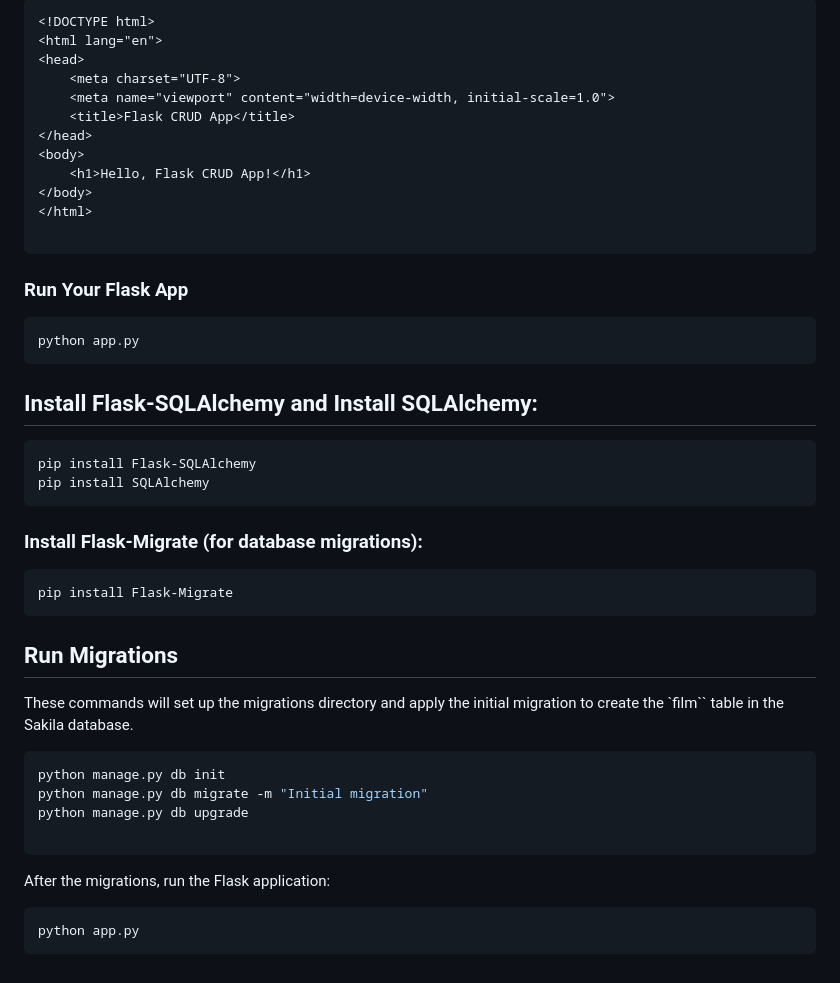
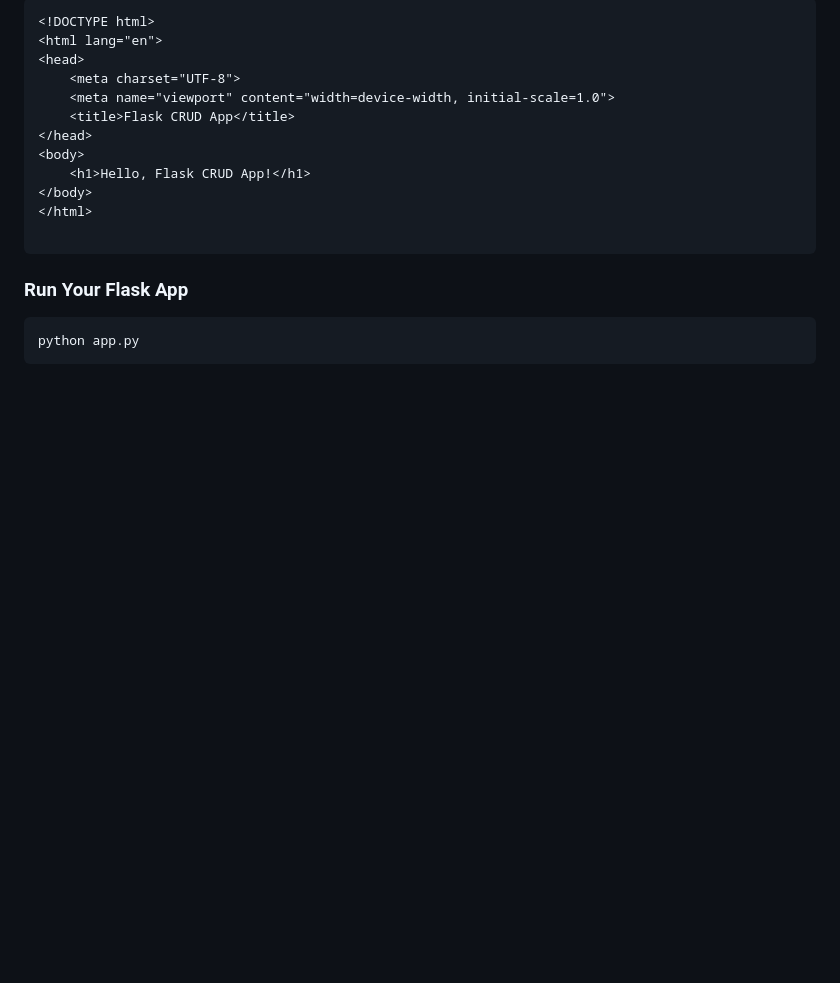
Before and after one commit to evisp/CRUD_Flask, a Markdown page: README.md, the part around one of its changes. Drawn GitHub-style; blank space fills up the shorter version.

````diff
--- a/README.md
+++ b/README.md
@@ -138,35 +163,3 @@ Create a folder named `templates` in your project directory. Inside this folder,
 ```python
 python app.py
 ```
-
-## Install Flask-SQLAlchemy and Install SQLAlchemy:
-
-```bash
-pip install Flask-SQLAlchemy
-pip install SQLAlchemy
-```
-
-### Install Flask-Migrate (for database migrations):
-
-```bash
-pip install Flask-Migrate
-```
-
-
-## Run Migrations
-
-These commands will set up the migrations directory and apply the initial migration to create the `film`` table in the Sakila database.
-
-
-```python
-python manage.py db init
-python manage.py db migrate -m "Initial migration"
-python manage.py db upgrade
-
-```
-
-After the migrations, run the Flask application:
-
-```python
-python app.py
-```
````
Also changed, not shown: other parts of README.md (+37 -12 lines).
